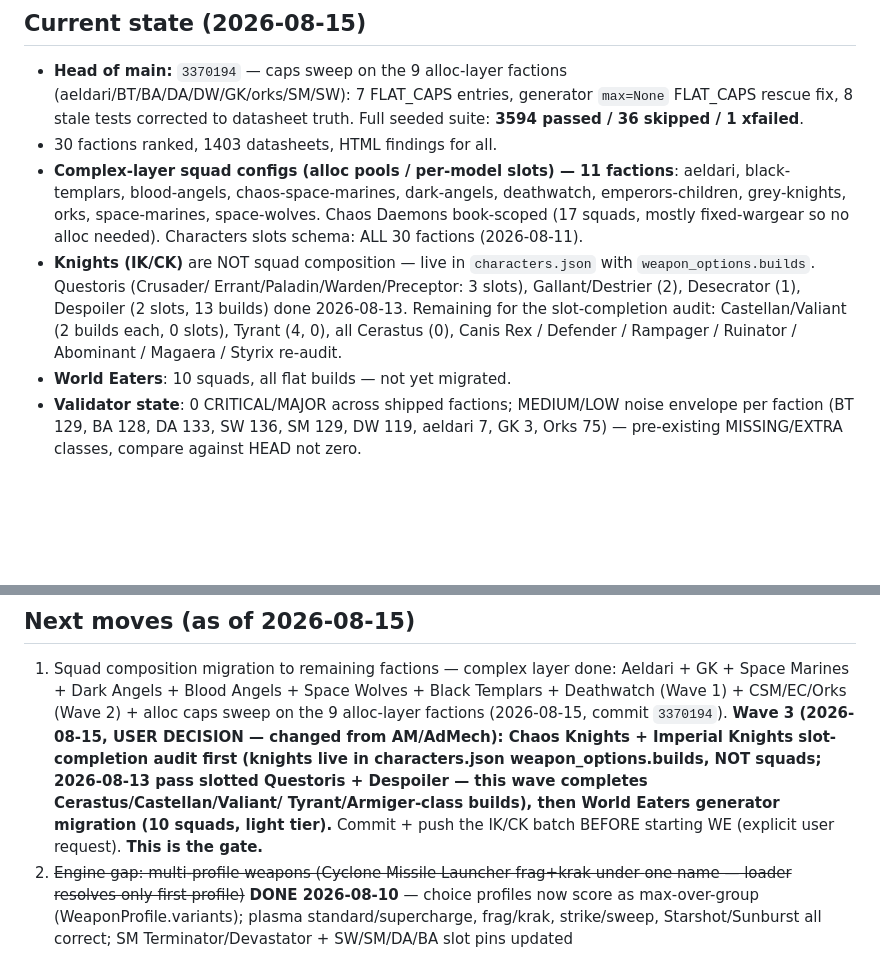
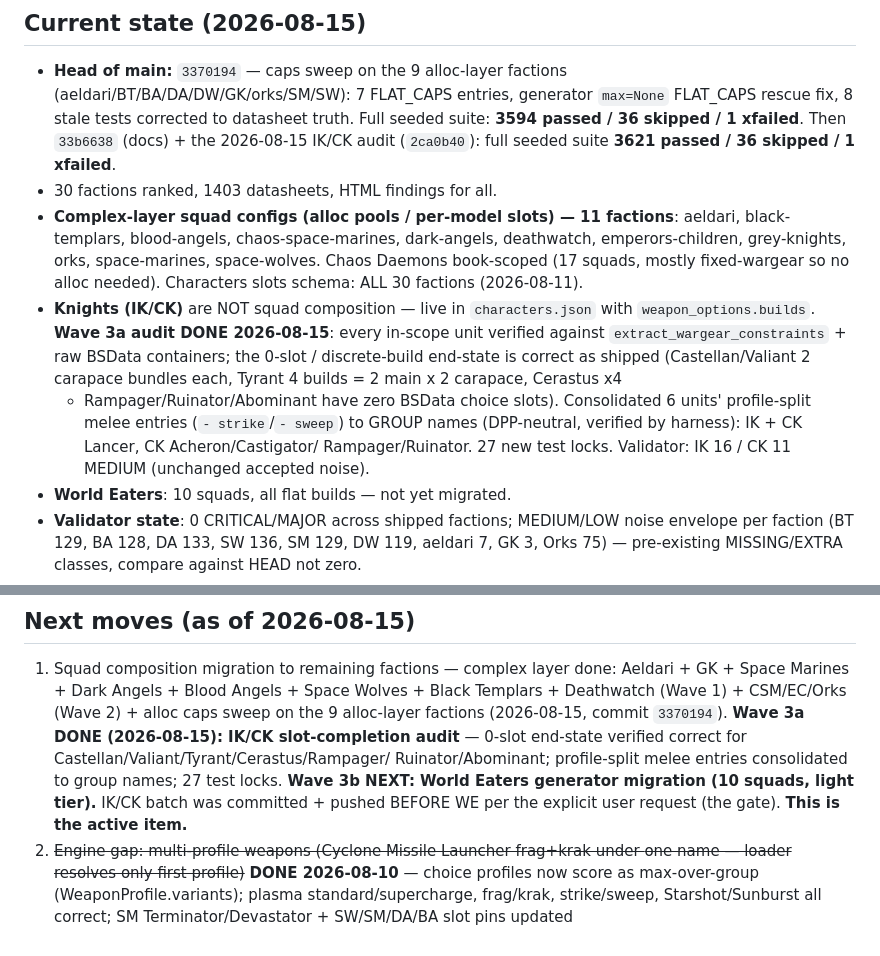
Before and after one commit to tommaone/turtleatlas-w40k-11e, a Markdown page: memory/reference.md, 2 parts joined by grey strips. GitHub-like rendering; blank space fills up the shorter version.

```diff
--- a/memory/reference.md
+++ b/memory/reference.md
@@ -60,6 +60,8 @@ MCP Bootstrap Protocol: `list_experts` + `get_expert(<faction>)` + `get_sql_rule
   (aeldari/BT/BA/DA/DW/GK/orks/SM/SW): 7 FLAT_CAPS entries, generator
   `max=None` FLAT_CAPS rescue fix, 8 stale tests corrected to datasheet
   truth. Full seeded suite: **3594 passed / 36 skipped / 1 xfailed**.
+  Then `33b6638` (docs) + the 2026-08-15 IK/CK audit (`2ca0b40`): full seeded
+  suite **3621 passed / 36 skipped / 1 xfailed**.
 - 30 factions ranked, 1403 datasheets, HTML findings for all.
 - **Complex-layer squad configs (alloc pools / per-model slots) — 11
   factions**: aeldari, black-templars, blood-angels, chaos-space-marines,
@@ -68,12 +70,16 @@ MCP Bootstrap Protocol: `list_experts` + `get_expert(<faction>)` + `get_sql_rule
   fixed-wargear so no alloc needed). Characters slots schema: ALL 30
   factions (2026-08-11).
 - **Knights (IK/CK)** are NOT squad composition — live in
-  `characters.json` with `weapon_options.builds`. Questoris (Crusader/
-  Errant/Paladin/Warden/Preceptor: 3 slots), Gallant/Destrier (2), Desecrator
-  (1), Despoiler (2 slots, 13 builds) done 2026-08-13. Remaining for the
-  slot-completion audit: Castellan/Valiant (2 builds each, 0 slots),
-  Tyrant (4, 0), all Cerastus (0), Canis Rex / Defender / Rampager /
-  Ruinator / Abominant / Magaera / Styrix re-audit.
+  `characters.json` with `weapon_options.builds`. **Wave 3a audit DONE
+  2026-08-15**: every in-scope unit verified against
+  `extract_wargear_constraints` + raw BSData containers; the 0-slot /
+  discrete-build end-state is correct as shipped (Castellan/Valiant 2
+  carapace bundles each, Tyrant 4 builds = 2 main x 2 carapace, Cerastus x4
+  + Rampager/Ruinator/Abominant have zero BSData choice slots). Consolidated
+  6 units' profile-split melee entries (`- strike`/`- sweep`) to GROUP names
+  (DPP-neutral, verified by harness): IK + CK Lancer, CK Acheron/Castigator/
+  Rampager/Ruinator. 27 new test locks. Validator: IK 16 / CK 11 MEDIUM
+  (unchanged accepted noise).
 - **World Eaters**: 10 squads, all flat builds — not yet migrated.
 - **Validator state**: 0 CRITICAL/MAJOR across shipped factions; MEDIUM/LOW
   noise envelope per faction (BT 129, BA 128, DA 133, SW 136, SM 129,
@@ -95,13 +101,12 @@ MCP Bootstrap Protocol: `list_experts` + `get_expert(<faction>)` + `get_sql_rule
    Aeldari + GK + Space Marines + Dark Angels + Blood Angels + Space Wolves +
    Black Templars + Deathwatch (Wave 1) + CSM/EC/Orks (Wave 2) + alloc caps
    sweep on the 9 alloc-layer factions (2026-08-15, commit `3370194`).
-   **Wave 3 (2026-08-15, USER DECISION — changed from AM/AdMech): Chaos
-   Knights + Imperial Knights slot-completion audit first (knights live in
-   characters.json weapon_options.builds, NOT squads; 2026-08-13 pass slotted
-   Questoris + Despoiler — this wave completes Cerastus/Castellan/Valiant/
-   Tyrant/Armiger-class builds), then World Eaters generator migration (10
-   squads, light tier).** Commit + push the IK/CK batch BEFORE starting WE
-   (explicit user request). **This is the gate.**
+   **Wave 3a DONE (2026-08-15): IK/CK slot-completion audit** — 0-slot
+   end-state verified correct for Castellan/Valiant/Tyrant/Cerastus/Rampager/
+   Ruinator/Abominant; profile-split melee entries consolidated to group
+   names; 27 test locks. **Wave 3b NEXT: World Eaters generator migration
+   (10 squads, light tier).** IK/CK batch was committed + pushed BEFORE WE
+   per the explicit user request (the gate). **This is the active item.**
 2. ~~Engine gap: multi-profile weapons (Cyclone Missile Launcher frag+krak under
    one name — loader resolves only first profile)~~ **DONE 2026-08-10** — choice
    profiles now score as max-over-group (WeaponProfile.variants); plasma
```
Also changed, not shown: other parts of memory/reference.md (+1 -1 lines), docs/checklist-squad-composition-migration.md (+46 -0 lines).
